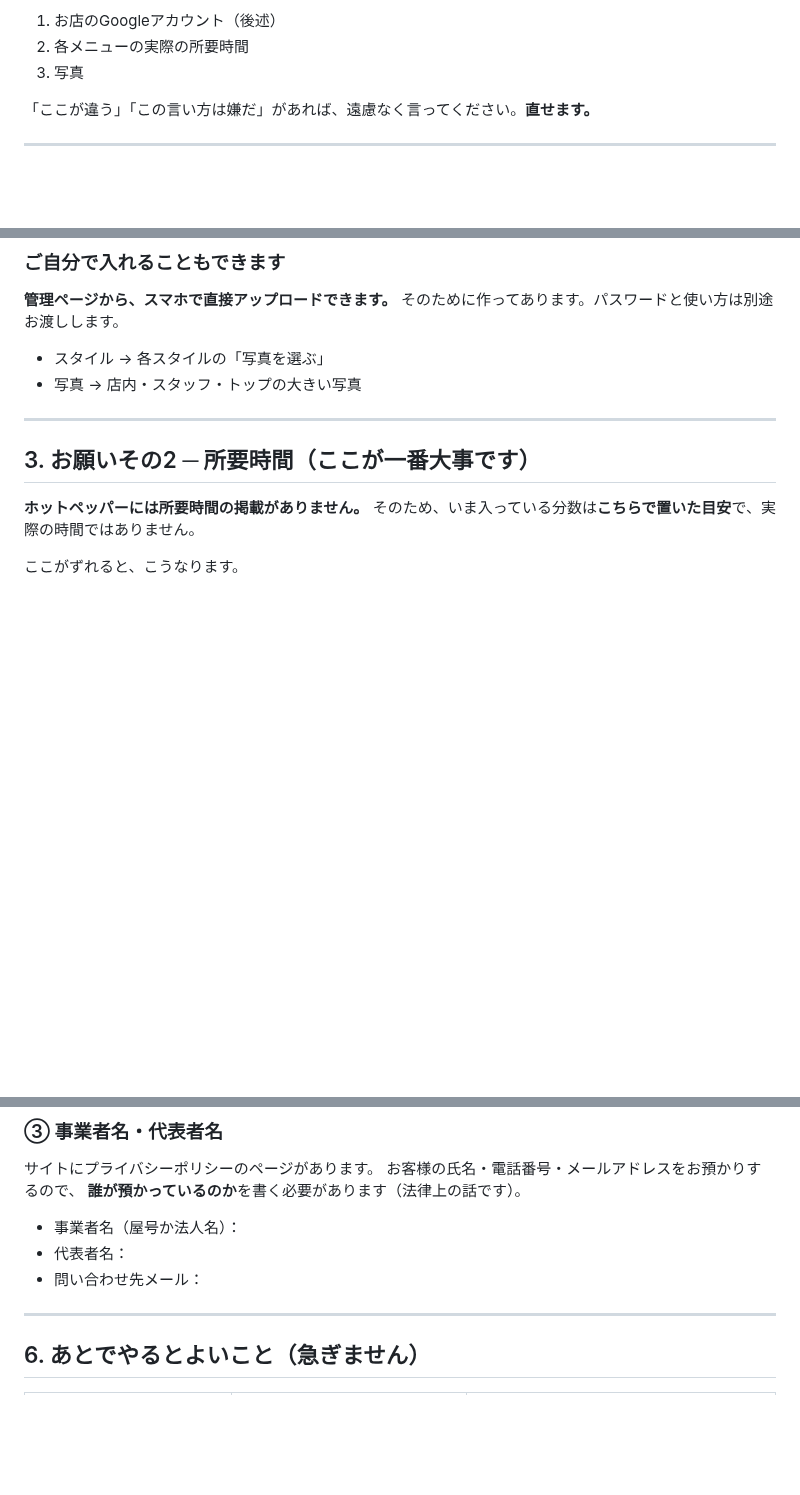
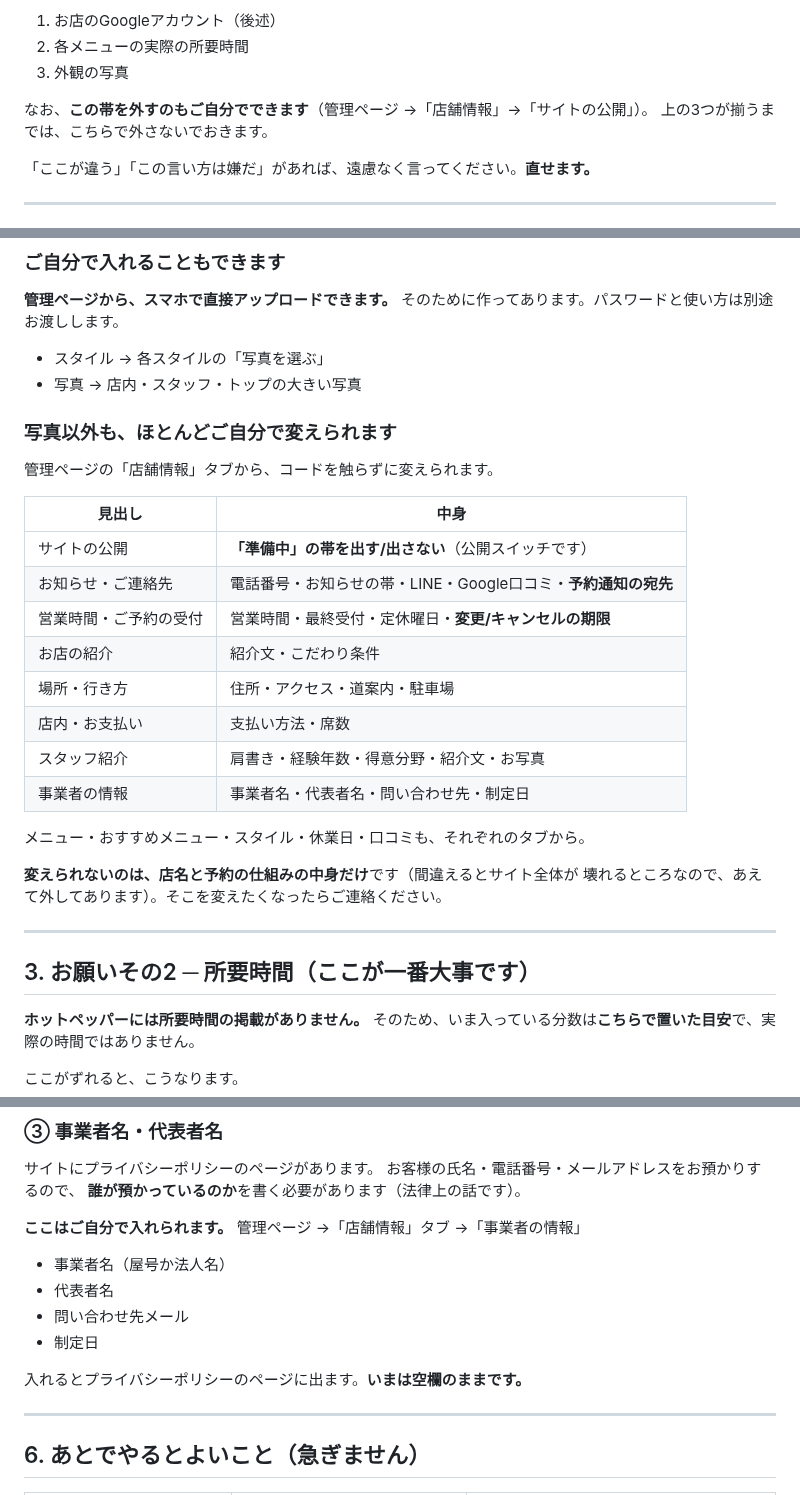
Before and after one commit to andenknt31113/salon-booking-site, a Markdown page: オーナーさんへのお願い.md, 3 parts joined by grey strips. GitHub-like rendering; blank space fills up the shorter version.

Commit message:
Stop asking the owner for things they can now enter themselves
依頼文が「事業者名・代表者名を教えてください」のままでした。管理ページ
から自分で入れられるようになったので、そのまま渡すと無駄な往復が
1回増えます。

あわせて、店舗情報タブから変えられるもの（34項目）の一覧を足しました。
渡された側が「どこまで自分で触れるのか」を知らないと、結局こちらに
聞くことになります。「準備中」の帯を自分で外せることも書いています。
自分の店のサイトを自分で公開できないのは、渡したとは言えません。

Co-Authored-By: Claude Opus 5 <noreply@anthropic.com>
Claude-Session: https://claude.ai/code/session_01E23cpki2KHsf2xbjnuLpKR

```diff
--- a/オーナーさんへのお願い.md
+++ b/オーナーさんへのお願い.md
@@ -20,7 +20,10 @@
 
 1. お店のGoogleアカウント（後述）
 2. 各メニューの実際の所要時間
-3. 写真
+3. 外観の写真
+
+なお、**この帯を外すのもご自分でできます**（管理ページ →「店舗情報」→「サイトの公開」）。
+上の3つが揃うまでは、こちらで外さないでおきます。
 
 「ここが違う」「この言い方は嫌だ」があれば、遠慮なく言ってください。**直せます。**
 
@@ -65,6 +68,26 @@ Aは、ホットペッパーの掲載順が分かると助かります。
 
 - スタイル → 各スタイルの「写真を選ぶ」
 - 写真 → 店内・スタッフ・トップの大きい写真
+
+### 写真以外も、ほとんどご自分で変えられます
+
+管理ページの「店舗情報」タブから、コードを触らずに変えられます。
+
+| 見出し | 中身 |
+| --- | --- |
+| サイトの公開 | **「準備中」の帯を出す/出さない**（公開スイッチです） |
+| お知らせ・ご連絡先 | 電話番号・お知らせの帯・LINE・Google口コミ・**予約通知の宛先** |
+| 営業時間・ご予約の受付 | 営業時間・最終受付・定休曜日・**変更/キャンセルの期限** |
+| お店の紹介 | 紹介文・こだわり条件 |
+| 場所・行き方 | 住所・アクセス・道案内・駐車場 |
+| 店内・お支払い | 支払い方法・席数 |
+| スタッフ紹介 | 肩書き・経験年数・得意分野・紹介文・お写真 |
+| 事業者の情報 | 事業者名・代表者名・問い合わせ先・制定日 |
+
+メニュー・おすすめメニュー・スタイル・休業日・口コミも、それぞれのタブから。
+
+**変えられないのは、店名と予約の仕組みの中身だけ**です（間違えるとサイト全体が
+壊れるところなので、あえて外してあります）。そこを変えたくなったらご連絡ください。
 
 ---
 
@@ -183,9 +206,15 @@ Aは、ホットペッパーの掲載順が分かると助かります。
 お客様の氏名・電話番号・メールアドレスをお預かりするので、
 **誰が預かっているのか**を書く必要があります（法律上の話です）。
 
-- 事業者名（屋号か法人名）：
-- 代表者名：
-- 問い合わせ先メール：
+**ここはご自分で入れられます。**
+管理ページ →「店舗情報」タブ →「事業者の情報」
+
+- 事業者名（屋号か法人名）
+- 代表者名
+- 問い合わせ先メール
+- 制定日
+
+入れるとプライバシーポリシーのページに出ます。**いまは空欄のままです。**
 
 ---
 
```
Also changed, not shown: other parts of オーナーさんへのお願い.md (+1 -1 lines).
